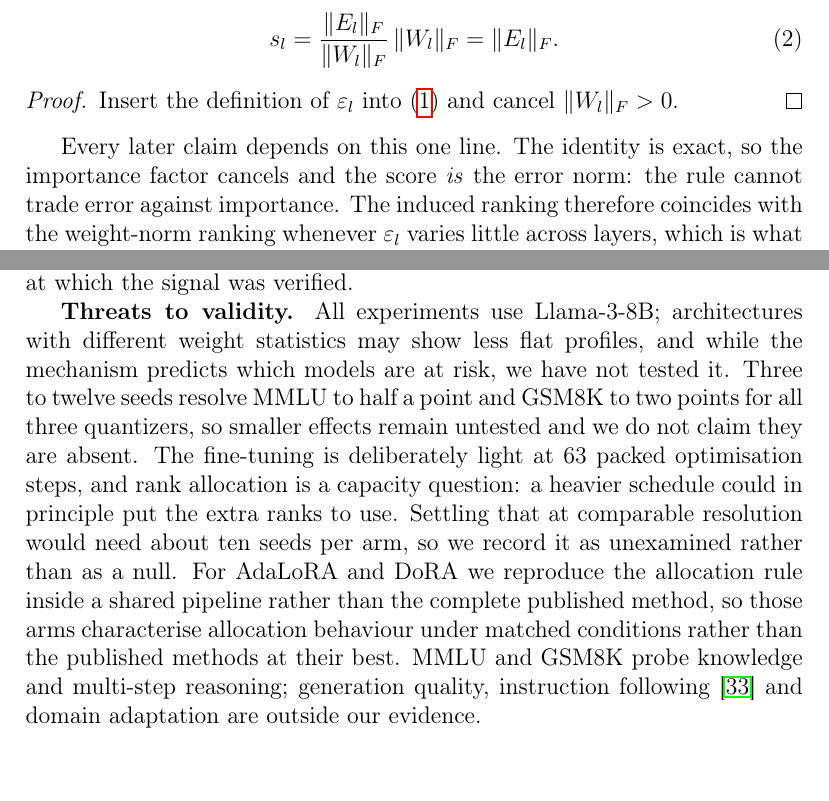
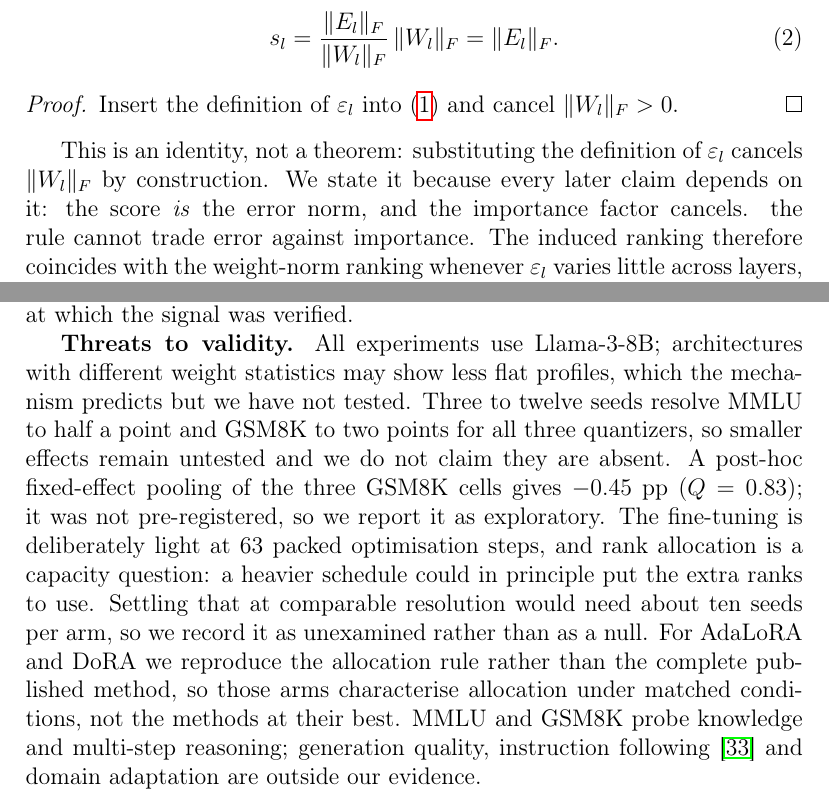
Before and after one commit to BRAD-cording/AdaQ-LoRA, a LaTeX paper (paper/neurocomputing_paper.tex): two parts of pages 4 and 10 of 14, joined at a grey line, cut so that both start at the same text, the shorter picture padded with empty space. Compiled offline with pdfLaTeX.

Commit message:
B方案：Proposition 降级为 Observation 并明示是恒等式而非定理；Threats 补 post-hoc 三格合并估计(-0.45pp, Q=0.83, 标为探索性)

```diff
--- a/paper/neurocomputing_paper.tex
+++ b/paper/neurocomputing_paper.tex
@@ -7,7 +7,7 @@
 
 \usepackage{amsmath,amssymb}
 \usepackage{amsthm}
-\newtheorem{proposition}{Proposition}
+\newtheorem{observation}{Observation}
 \usepackage{graphicx}
 \usepackage{booktabs}
 \usepackage{float}
@@ -100,13 +100,13 @@ Let $E_l = W_l - \hat{W}_l$. For any quantizer and any distribution of $\varepsi
     s_l = \frac{\|E_l\|_F}{\|W_l\|_F}\,\|W_l\|_F = \|E_l\|_F .
     \label{eq:degeneracy}
 \end{equation}
-\end{proposition}
+\end{observation}
 
 \begin{proof}
 Insert the definition of $\varepsilon_l$ into \eqref{eq:score} and cancel $\|W_l\|_F > 0$.
 \end{proof}
 
-Every later claim depends on this one line. The identity is exact, so the importance factor cancels and the score \emph{is} the error norm: the rule cannot trade error against importance. The induced ranking therefore coincides with the weight-norm ranking whenever $\varepsilon_l$ varies little across layers, which is what we measure next.
+This is an identity, not a theorem: substituting the definition of $\varepsilon_l$ cancels $\|W_l\|_F$ by construction. We state it because every later claim depends on it: the score \emph{is} the error norm, and the importance factor cancels. the rule cannot trade error against importance. The induced ranking therefore coincides with the weight-norm ranking whenever $\varepsilon_l$ varies little across layers, which is what we measure next.
 
 %% =============================================================================
 \section{Method}
@@ -218,7 +218,7 @@ Because the claim is an absence, we state resolution rather than resting on non-
 
 \textbf{Implications.} First, \emph{norm-aware is the appropriate baseline}: because the score equals the error norm and, at 4 bits, tracks the weight norm closely, a comparison against uniform allocation alone cannot separate error-awareness from norm-awareness. Adaptive-rank papers should report the correlation between their statistic and the weight norm, a one-line diagnostic that would have exposed this degeneracy before any training run. Second, \emph{bit-width determines whether the signal exists}: results at 2 bits, where error is large and heterogeneous~\citep{kim2024ralora,lee2025rilq,chee2023quip}, do not transfer automatically to 4--8 bits, so papers proposing per-layer signals should state the bit-width range at which the signal was verified.
 
-\textbf{Threats to validity.} All experiments use Llama-3-8B; architectures with different weight statistics may show less flat profiles, and while the mechanism predicts which models are at risk, we have not tested it. Three to twelve seeds resolve MMLU to half a point and GSM8K to two points for all three quantizers, so smaller effects remain untested and we do not claim they are absent. The fine-tuning is deliberately light at 63 packed optimisation steps, and rank allocation is a capacity question: a heavier schedule could in principle put the extra ranks to use. Settling that at comparable resolution would need about ten seeds per arm, so we record it as unexamined rather than as a null. For AdaLoRA and DoRA we reproduce the allocation rule inside a shared pipeline rather than the complete published method, so those arms characterise allocation behaviour under matched conditions rather than the published methods at their best. MMLU and GSM8K probe knowledge and multi-step reasoning; generation quality, instruction following~\citep{zhou2023ifeval} and domain adaptation are outside our evidence.
+\textbf{Threats to validity.} All experiments use Llama-3-8B; architectures with different weight statistics may show less flat profiles, which the mechanism predicts but we have not tested. Three to twelve seeds resolve MMLU to half a point and GSM8K to two points for all three quantizers, so smaller effects remain untested and we do not claim they are absent. A post-hoc fixed-effect pooling of the three GSM8K cells gives $-0.45$ pp ($Q=0.83$); it was not pre-registered, so we report it as exploratory. The fine-tuning is deliberately light at 63 packed optimisation steps, and rank allocation is a capacity question: a heavier schedule could in principle put the extra ranks to use. Settling that at comparable resolution would need about ten seeds per arm, so we record it as unexamined rather than as a null. For AdaLoRA and DoRA we reproduce the allocation rule rather than the complete published method, so those arms characterise allocation under matched conditions, not the methods at their best. MMLU and GSM8K probe knowledge and multi-step reasoning; generation quality, instruction following~\citep{zhou2023ifeval} and domain adaptation are outside our evidence.
 
 %% =============================================================================
 \section{Conclusion}
```
Also changed, not shown: paper/neurocomputing_paper.tex (6 more changed lines), 1 other file.
